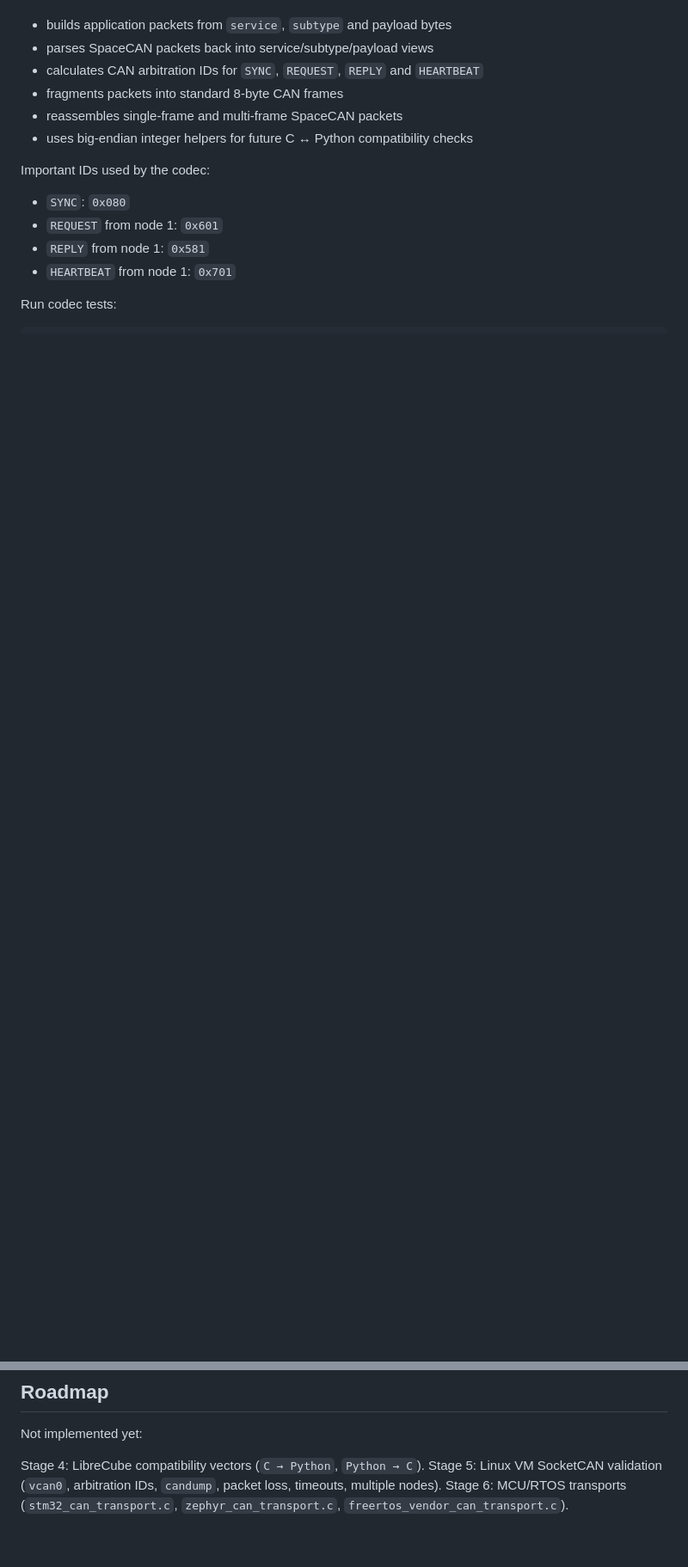
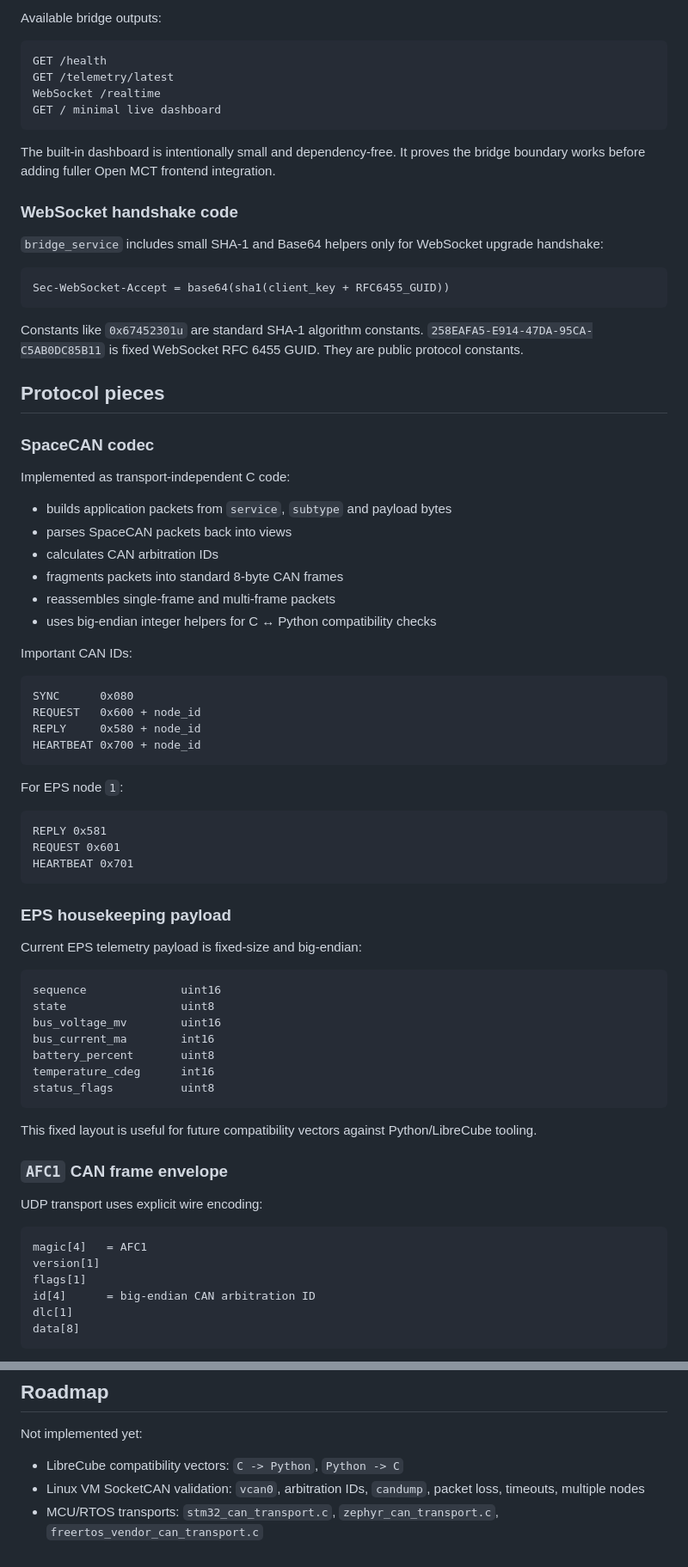
Before and after one commit to glocker/AetherFlow, a Markdown page: README.md, 2 parts joined by grey strips. Shown at 86% size. Drawn GitHub-style; blank space fills up the shorter version.

````diff
--- a/README.md
+++ b/README.md
@@ -16,16 +85,80 @@ Implemented as a transport-independent SpaceCAN codec in C.
+Available bridge outputs:
+
+```text
+GET /health
+GET /telemetry/latest
+WebSocket /realtime
+GET / minimal live dashboard
+```
+
+The built-in dashboard is intentionally small and dependency-free. It proves the bridge boundary works before adding fuller Open MCT frontend integration.
+
+### WebSocket handshake code
+
+`bridge_service` includes small SHA-1 and Base64 helpers only for WebSocket upgrade handshake:
+
+```text
+Sec-WebSocket-Accept = base64(sha1(client_key + RFC6455_GUID))
+```
+
+Constants like `0x67452301u` are standard SHA-1 algorithm constants. `258EAFA5-E914-47DA-95CA-C5AB0DC85B11` is fixed WebSocket RFC 6455 GUID. They are public protocol constants.
+
+## Protocol pieces
+
+### SpaceCAN codec
+
+Implemented as transport-independent C code:
 
 - builds application packets from `service`, `subtype` and payload bytes
-- parses SpaceCAN packets back into service/subtype/payload views
-- calculates CAN arbitration IDs for `SYNC`, `REQUEST`, `REPLY` and `HEARTBEAT`
+- parses SpaceCAN packets back into views
+- calculates CAN arbitration IDs
 - fragments packets into standard 8-byte CAN frames
-- reassembles single-frame and multi-frame SpaceCAN packets
-- uses big-endian integer helpers for future C ↔ Python compatibility checks
+- reassembles single-frame and multi-frame packets
+- uses big-endian integer helpers for C ↔ Python compatibility checks
 
-Important IDs used by the codec:
+Important CAN IDs:
 
-- `SYNC`: `0x080`
-- `REQUEST` from node 1: `0x601`
-- `REPLY` from node 1: `0x581`
-- `HEARTBEAT` from node 1: `0x701`
+```text
+SYNC      0x080
+REQUEST   0x600 + node_id
+REPLY     0x580 + node_id
+HEARTBEAT 0x700 + node_id
+```
 
-Run codec tests:
+For EPS node `1`:
+
+```text
+REPLY 0x581
+REQUEST 0x601
+HEARTBEAT 0x701
+```
+
+### EPS housekeeping payload
+
+Current EPS telemetry payload is fixed-size and big-endian:
+
+```text
+sequence              uint16
+state                 uint8
+bus_voltage_mv        uint16
+bus_current_ma        int16
+battery_percent       uint8
+temperature_cdeg      int16
+status_flags          uint8
+```
+
+This fixed layout is useful for future compatibility vectors against Python/LibreCube tooling.
+
+### `AFC1` CAN frame envelope
+
+UDP transport uses explicit wire encoding:
+
+```text
+magic[4]   = AFC1
+version[1]
+flags[1]
+id[4]      = big-endian CAN arbitration ID
+dlc[1]
+data[8]
+```
+
@@ -105,6 +262,6 @@ The root page is a minimal live dashboard backed by WebSocket `/realtime`. It is
 
 Not implemented yet:
 
-Stage 4: LibreCube compatibility vectors (`C → Python`, `Python → C`).
-Stage 5: Linux VM SocketCAN validation (`vcan0`, arbitration IDs, `candump`, packet loss, timeouts, multiple nodes).
-Stage 6: MCU/RTOS transports (`stm32_can_transport.c`, `zephyr_can_transport.c`, `freertos_vendor_can_transport.c`).
+- LibreCube compatibility vectors: `C -> Python`, `Python -> C`
+- Linux VM SocketCAN validation: `vcan0`, arbitration IDs, `candump`, packet loss, timeouts, multiple nodes
+- MCU/RTOS transports: `stm32_can_transport.c`, `zephyr_can_transport.c`, `freertos_vendor_can_transport.c`
````
Also changed, not shown: other parts of README.md (+146 -53 lines).
